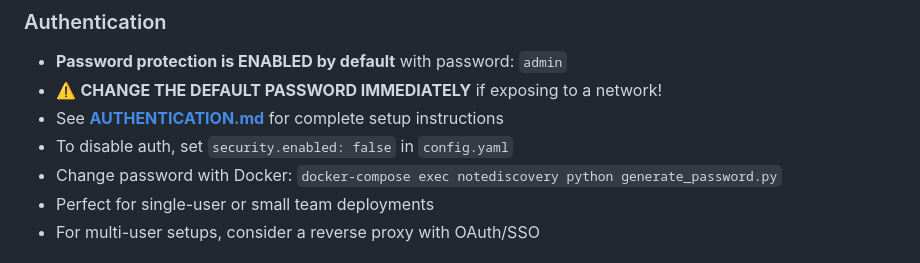
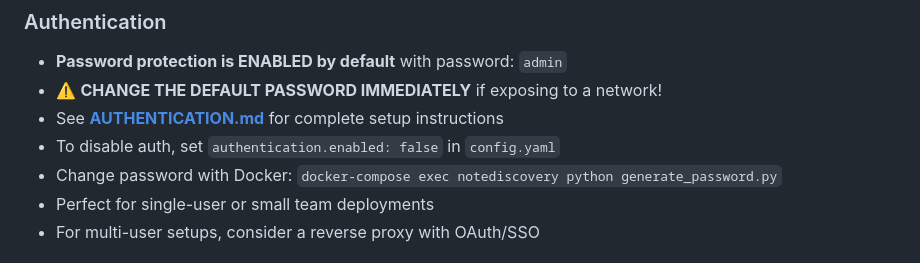
Before and after one commit to RomanKhafizianov/NoteDiscovery, a Markdown page: README.md, the part around the change. GitHub-like rendering.

```diff
--- a/README.md
+++ b/README.md
@@ -255,7 +255,7 @@ NoteDiscovery is designed for **self-hosted, private use**. Please keep these se
 - **Password protection is ENABLED by default** with password: `admin`
 - ⚠️ **CHANGE THE DEFAULT PASSWORD IMMEDIATELY** if exposing to a network!
 - See **[AUTHENTICATION.md](documentation/AUTHENTICATION.md)** for complete setup instructions
-- To disable auth, set `security.enabled: false` in `config.yaml`
+- To disable auth, set `authentication.enabled: false` in `config.yaml`
 - Change password with Docker: `docker-compose exec notediscovery python generate_password.py`
 - Perfect for single-user or small team deployments
 - For multi-user setups, consider a reverse proxy with OAuth/SSO
```
